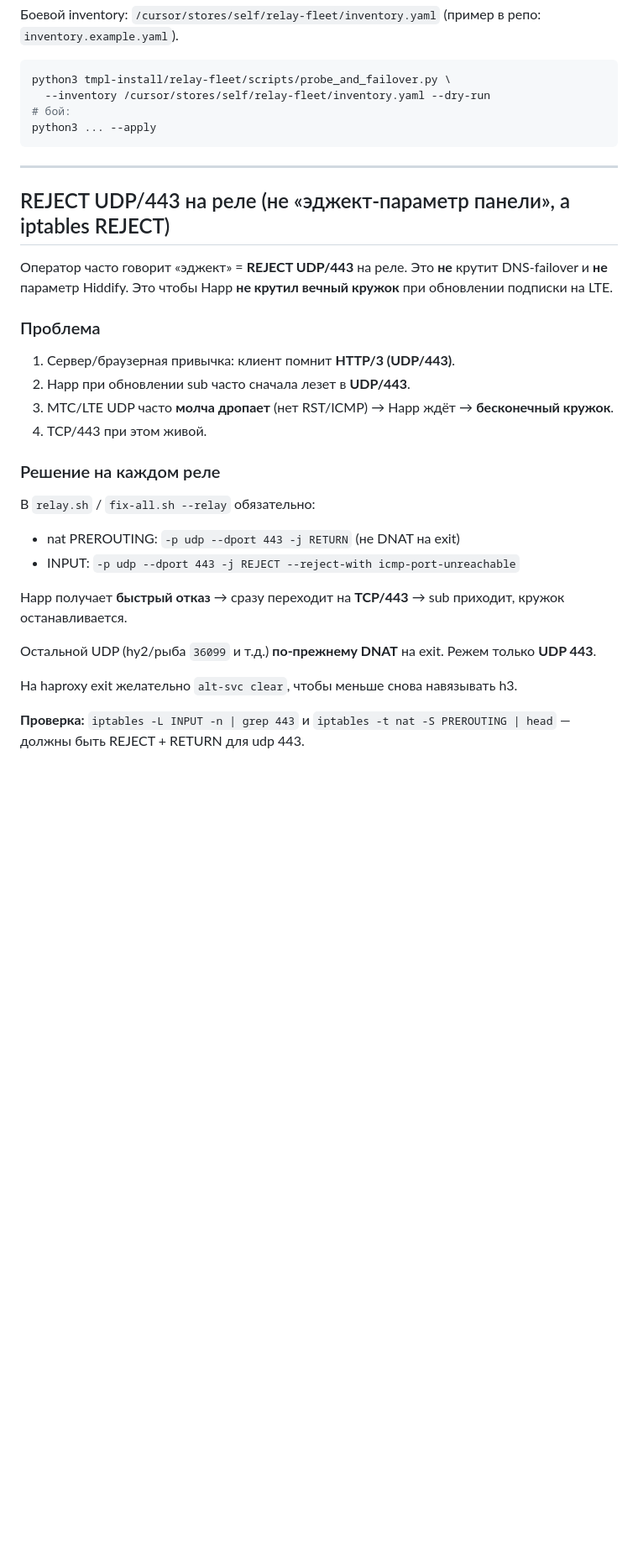
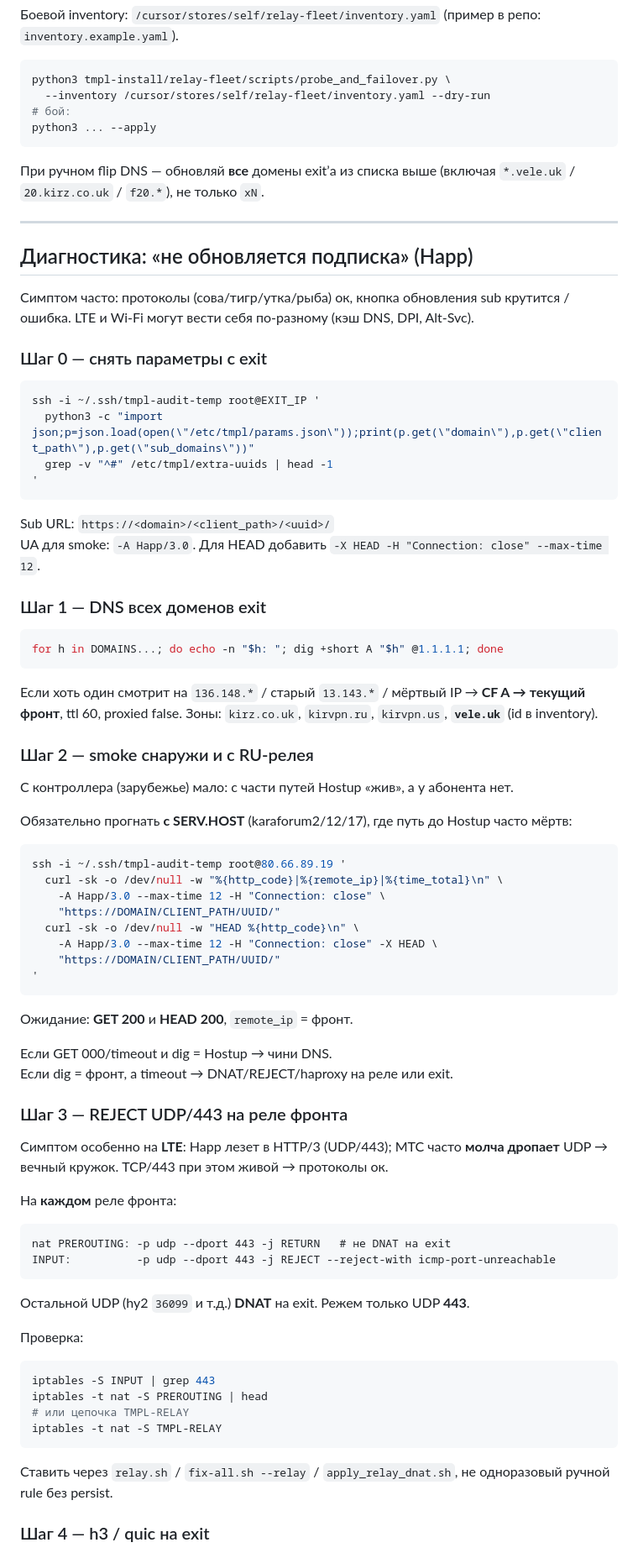
Before and after one commit to Kirimbay/docs, a Markdown page: tmpl-install/relay-fleet/AGENT-PROMPT.md, the part around one of its changes. Shown at 84% size. GitHub-like rendering; blank space fills up the shorter version.

````diff
--- a/tmpl-install/relay-fleet/AGENT-PROMPT.md
+++ b/tmpl-install/relay-fleet/AGENT-PROMPT.md
@@ -65,28 +78,79 @@ python3 tmpl-install/relay-fleet/scripts/probe_and_failover.py \
 python3 ... --apply
 ```
 
+При ручном flip DNS — обновляй **все** домены exit’а из списка выше (включая `*.vele.uk` / `20.kirz.co.uk` / `f20.*`), не только `xN`.
+
 ---
 
-## REJECT UDP/443 на реле (не «эджект-параметр панели», а iptables REJECT)
+## Диагностика: «не обновляется подписка» (Happ)
 
-Оператор часто говорит «эджект» = **REJECT UDP/443** на реле. Это **не** крутит DNS-failover и **не** параметр Hiddify. Это чтобы Happ **не крутил вечный кружок** при обновлении подписки на LTE.
+Симптом часто: протоколы (сова/тигр/утка/рыба) ок, кнопка обновления sub крутится / ошибка. LTE и Wi‑Fi могут вести себя по-разному (кэш DNS, DPI, Alt-Svc).
 
-### Проблема
-1. Сервер/браузерная привычка: клиент помнит **HTTP/3 (UDP/443)**.
-2. Happ при обновлении sub часто сначала лезет в **UDP/443**.
-3. МТС/LTE UDP часто **молча дропает** (нет RST/ICMP) → Happ ждёт → **бесконечный кружок**.
-4. TCP/443 при этом живой.
+### Шаг 0 — снять параметры с exit
 
-### Решение на каждом реле
-В `relay.sh` / `fix-all.sh --relay` обязательно:
+```bash
+ssh -i ~/.ssh/tmpl-audit-temp root@EXIT_IP '
+  python3 -c "import json;p=json.load(open(\"/etc/tmpl/params.json\"));print(p.get(\"domain\"),p.get(\"client_path\"),p.get(\"sub_domains\"))"
+  grep -v "^#" /etc/tmpl/extra-uuids | head -1
+'
+```
 
-- nat PREROUTING: `-p udp --dport 443 -j RETURN` (не DNAT на exit)
-- INPUT: `-p udp --dport 443 -j REJECT --reject-with icmp-port-unreachable`
+Sub URL: `https://<domain>/<client_path>/<uuid>/`
+UA для smoke: `-A Happ/3.0`. Для HEAD добавить `-X HEAD -H "Connection: close" --max-time 12`.
 
-Happ получает **быстрый отказ** → сразу переходит на **TCP/443** → sub приходит, кружок останавливается.
+### Шаг 1 — DNS всех доменов exit
 
-Остальной UDP (hy2/рыба `36099` и т.д.) **по-прежнему DNAT** на exit. Режем только **UDP 443**.
+```bash
+for h in DOMAINS...; do echo -n "$h: "; dig +short A "$h" @1.1.1.1; done
+```
 
-На haproxy exit желательно `alt-svc clear`, чтобы меньше снова навязывать h3.
+Если хоть один смотрит на `136.148.*` / старый `13.143.*` / мёртвый IP → **CF A → текущий фронт**, ttl 60, proxied false. Зоны: `kirz.co.uk`, `kirvpn.ru`, `kirvpn.us`, **`vele.uk`** (id в inventory).
 
-**Проверка:** `iptables -L INPUT -n | grep 443` и `iptables -t nat -S PREROUTING | head` — должны быть REJECT + RETURN для udp 443.
+### Шаг 2 — smoke снаружи и с RU-релея
+
+С контроллера (зарубежье) мало: с части путей Hostup «жив», а у абонента нет.
+
+Обязательно прогнать **с SERV.HOST** (karaforum2/12/17), где путь до Hostup часто мёртв:
+
+```bash
+ssh -i ~/.ssh/tmpl-audit-temp root@80.66.89.19 '
+  curl -sk -o /dev/null -w "%{http_code}|%{remote_ip}|%{time_total}\n" \
+    -A Happ/3.0 --max-time 12 -H "Connection: close" \
+    "https://DOMAIN/CLIENT_PATH/UUID/"
+  curl -sk -o /dev/null -w "HEAD %{http_code}\n" \
+    -A Happ/3.0 --max-time 12 -H "Connection: close" -X HEAD \
+    "https://DOMAIN/CLIENT_PATH/UUID/"
+'
+```
+
+Ожидание: **GET 200** и **HEAD 200**, `remote_ip` = фронт.
+
+Если GET 000/timeout и dig = Hostup → чини DNS.
+Если dig = фронт, а timeout → DNAT/REJECT/haproxy на реле или exit.
+
+### Шаг 3 — REJECT UDP/443 на реле фронта
+
+Симптом особенно на **LTE**: Happ лезет в HTTP/3 (UDP/443); МТС часто **молча дропает** UDP → вечный кружок. TCP/443 при этом живой → протоколы ок.
+
+На **каждом** реле фронта:
+
+```text
+nat PREROUTING: -p udp --dport 443 -j RETURN   # не DNAT на exit
+INPUT:          -p udp --dport 443 -j REJECT --reject-with icmp-port-unreachable
+```
+
+Остальной UDP (hy2 `36099` и т.д.) **DNAT** на exit. Режем только UDP **443**.
+
+Проверка:
+
+```bash
+iptables -S INPUT | grep 443
+iptables -t nat -S PREROUTING | head
+# или цепочка TMPL-RELAY
+iptables -t nat -S TMPL-RELAY
+```
+
+Ставить через `relay.sh` / `fix-all.sh --relay` / `apply_relay_dnat.sh`, не одноразовый ручной rule без persist.
+
+### Шаг 4 — h3 / quic на exit
+
````
Also changed, not shown: other parts of tmpl-install/relay-fleet/AGENT-PROMPT.md (+107 -42 lines).
